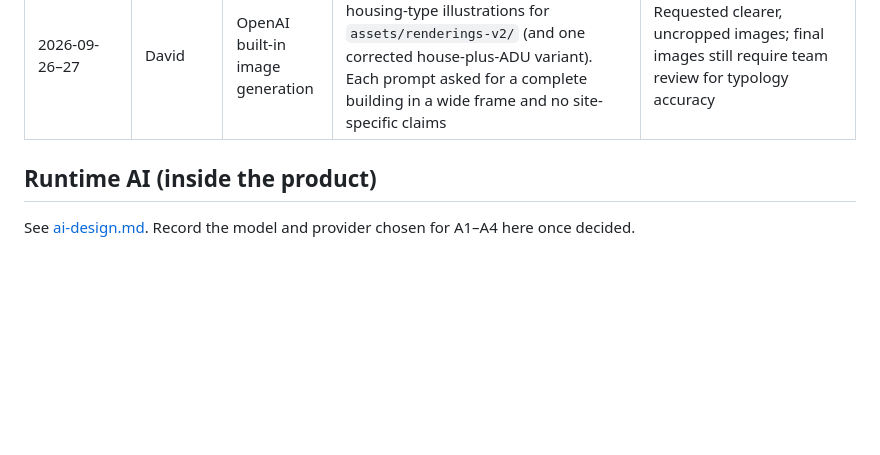
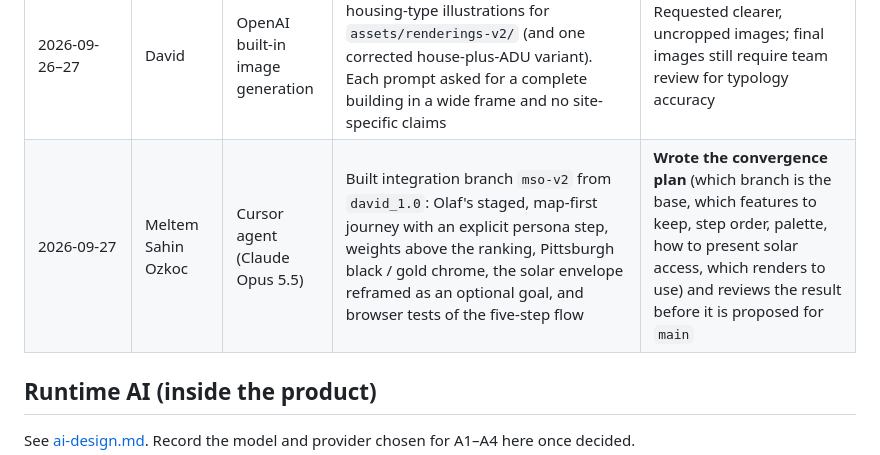
Before and after one commit to mmhh1999/AI_horizon_CMU_BPD, a Markdown page: docs/ai-usage-log.md, the part around the change. GitHub-like rendering; blank space fills up the shorter version.

Commit message:
docs: add mso-v2 integration branch manifest
Co-authored-by: Cursor <cursoragent@cursor.com>

```diff
--- a/docs/ai-usage-log.md
+++ b/docs/ai-usage-log.md
@@ -17,6 +17,7 @@ This log backs the **AI tool disclosure** on the submission form. The packet say
 | 2026-09-26 (≈12:40 ET) | Meltem Sahin Ozkoc | Cursor image generation (via Cursor agent) | Generated 13 illustrations, one per housing type (Pittsburgh brick context, porches, entries, street life), from short written descriptions of each type; converted to compact JPEGs in `src/app/assets/renderings/` | **Asked for AI illustrations** that show the character of each type, and reviews them. The app labels every image "AI-generated illustration of the type, not a design for this site" |
 | 2026-09-26–27 | David | OpenAI Codex coding agent | Implemented `david_1.0`'s role tabs, ranked shortlist, local search, resizable layout, house-button behavior, and documentation; checked interactions in a local Chrome browser | Requested the feature set and approved publishing the feature branch after local preview; team review is still needed before merging |
 | 2026-09-26–27 | David | OpenAI built-in image generation | Generated thirteen new generic housing-type illustrations for `assets/renderings-v2/` (and one corrected house-plus-ADU variant). Each prompt asked for a complete building in a wide frame and no site-specific claims | Requested clearer, uncropped images; final images still require team review for typology accuracy |
+| 2026-09-27 | Meltem Sahin Ozkoc | Cursor agent (Claude Opus 5.5) | Built integration branch `mso-v2` from `david_1.0`: Olaf's staged, map-first journey with an explicit persona step, weights above the ranking, Pittsburgh black / gold chrome, the solar envelope reframed as an optional goal, and browser tests of the five-step flow | **Wrote the convergence plan** (which branch is the base, which features to keep, step order, palette, how to present solar access, which renders to use) and reviews the result before it is proposed for `main` |
 
 ## Runtime AI (inside the product)
 
```
Also changed, not shown: docs/branch-notes/mso-v2.md (added, +34 -0 lines).
